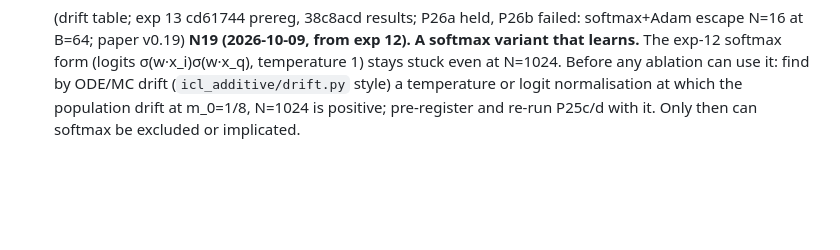
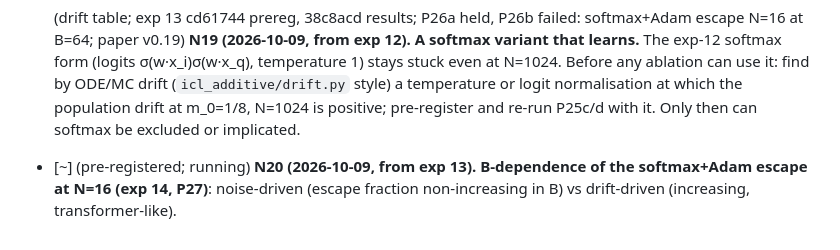
Before and after one commit to hiroshige1/ml, a Markdown page: docs/next_steps.md, the part around the change. GitHub-like rendering; blank space fills up the shorter version.

```diff
--- a/docs/next_steps.md
+++ b/docs/next_steps.md
@@ -57,3 +57,6 @@ Order is priority. Mark items `[x]` when done with the commit hash. Never delete
 - [x] (drift table; exp 13 cd61744 prereg, 38c8acd results; P26a held, P26b failed: softmax+Adam escape N=16 at B=64; paper v0.19) **N19 (2026-10-09, from exp 12). A softmax variant that learns.** The exp-12 softmax form (logits σ(w·x_i)σ(w·x_q), temperature 1) stays stuck even at
   N=1024. Before any ablation can use it: find by ODE/MC drift (`icl_additive/drift.py` style) a temperature or logit normalisation at which the
   population drift at m_0=1/8, N=1024 is positive; pre-register and re-run P25c/d with it. Only then can softmax be excluded or implicated.
+
+- [~] (pre-registered; running) **N20 (2026-10-09, from exp 13). B-dependence of the softmax+Adam escape at N=16 (exp 14, P27)**: noise-driven
+  (escape fraction non-increasing in B) vs drift-driven (increasing, transformer-like).
```
Also changed, not shown: docs/preregistration.md (+15 -0 lines).
